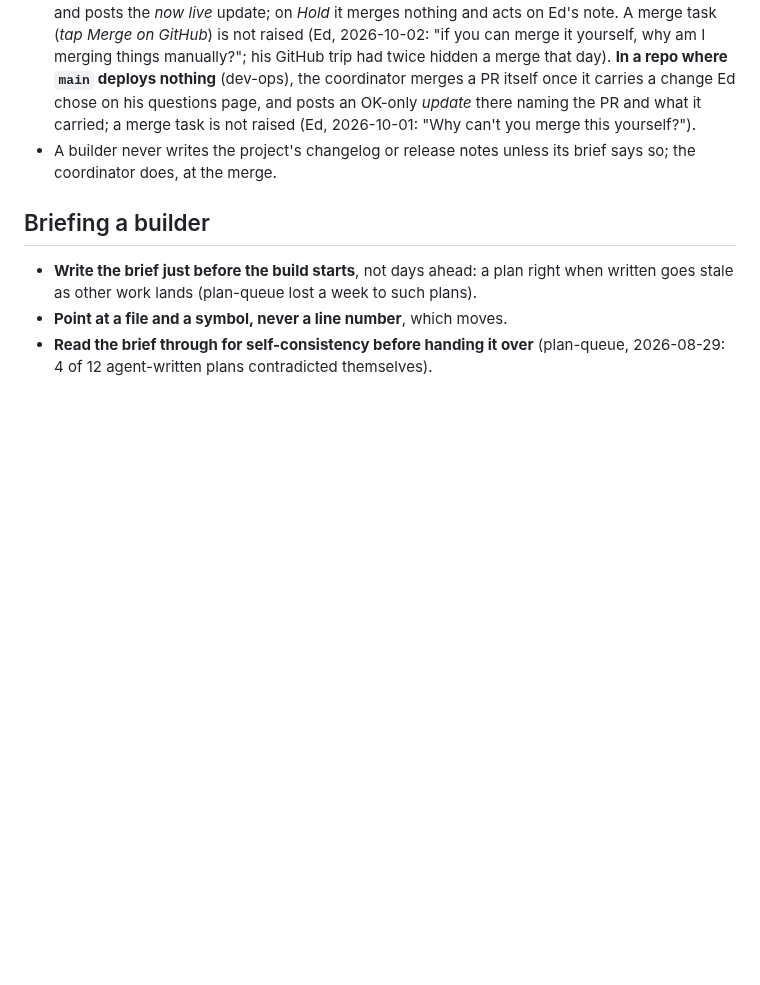
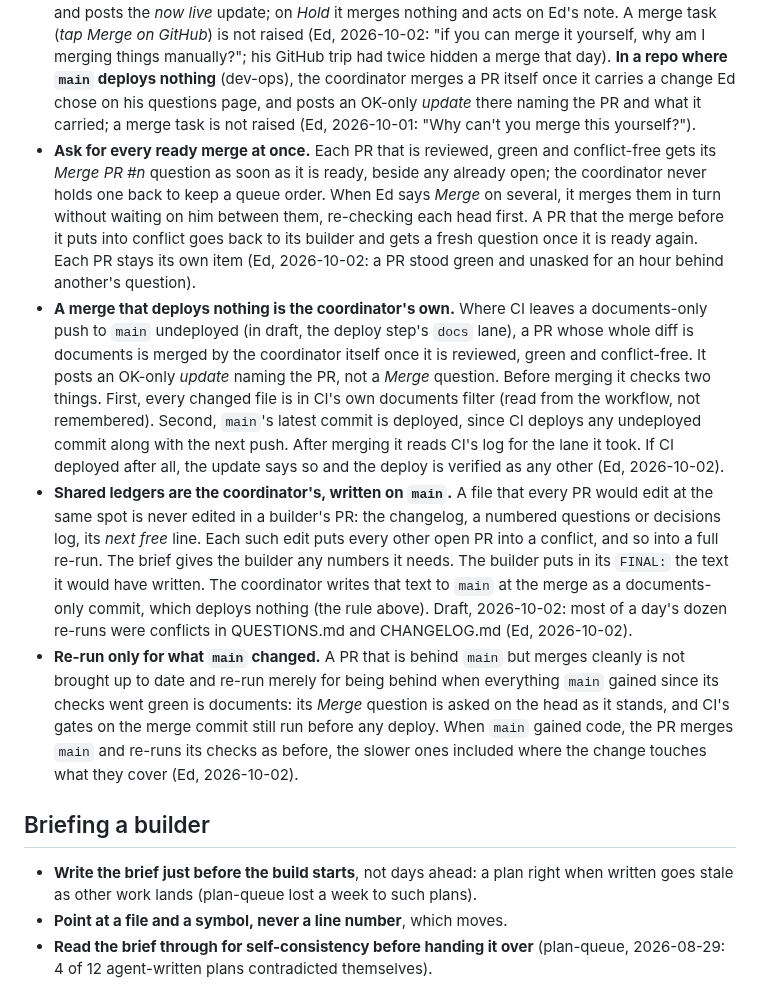
Before and after one commit to edsaperia/dev-ops, a Markdown page: CONVENTIONS.md, the part around the change. GitHub-like rendering; blank space fills up the shorter version.

Commit message:
CONVENTIONS: parallel merge questions, docs-only merges, ledgers on main, re-run only for code
Ed, 2026-10-02 ("go ahead with all of these"), from the speed review:
- every ready PR gets its Merge question at once; merges chain on Ed's word
- a PR whose diff CI would not deploy is merged by the coordinator itself
- changelog and numbered logs are written by the coordinator on main,
  never in a builder's PR, so PRs stop conflicting with each other
- a PR behind main by documents only is not re-run for being behind

Co-Authored-By: Claude Opus 5.5 <noreply@anthropic.com>
Claude-Session: https://claude.ai/code/session_01TGJEAUgSWS2TUgzTZACXwy

```diff
--- a/CONVENTIONS.md
+++ b/CONVENTIONS.md
@@ -26,7 +26,10 @@ All agents may post as Ed's GitHub account; the prefix says who is speaking.
 - A builder pushes **only its own branch** — never `main`, never someone else's branch — and commits and pushes after every piece of work.
 - A builder that starts from another builder's branch **pushes at least one commit of its own before opening its PR**. Opened on the other branch's tip, the PR is marked *merged* the moment that branch lands on `main`, and a closed PR runs no CI and holds no conversation (draft #104, 2026-09-26).
 - **Merging to `main` is Ed's decision**, taken on his questions page or in a coordinator's chat; the coordinator does the merge. In a repo where `main` deploys, the merge is the deploy decision: once a PR is reviewed, green and conflict-free, the coordinator asks a *question* on the page, *Merge PR #n: ‹what it changes for a user›*, with **Merge** (deploy now) recommended and **Hold**, the context saying what merging changes and whether it is a full or a surface deploy. On *Merge* the coordinator re-checks the head is still green and conflict-free, merges, verifies the deploy, and posts the *now live* update; on *Hold* it merges nothing and acts on Ed's note. A merge task (*tap Merge on GitHub*) is not raised (Ed, 2026-10-02: "if you can merge it yourself, why am I merging things manually?"; his GitHub trip had twice hidden a merge that day). **In a repo where `main` deploys nothing** (dev-ops), the coordinator merges a PR itself once it carries a change Ed chose on his questions page, and posts an OK-only *update* there naming the PR and what it carried; a merge task is not raised (Ed, 2026-10-01: "Why can't you merge this yourself?").
-- A builder never writes the project's changelog or release notes unless its brief says so; the coordinator does, at the merge.
+- **Ask for every ready merge at once.** Each PR that is reviewed, green and conflict-free gets its *Merge PR #n* question as soon as it is ready, beside any already open; the coordinator never holds one back to keep a queue order. When Ed says *Merge* on several, it merges them in turn without waiting on him between them, re-checking each head first. A PR that the merge before it puts into conflict goes back to its builder and gets a fresh question once it is ready again. Each PR stays its own item (Ed, 2026-10-02: a PR stood green and unasked for an hour behind another's question).
+- **A merge that deploys nothing is the coordinator's own.** Where CI leaves a documents-only push to `main` undeployed (in draft, the deploy step's `docs` lane), a PR whose whole diff is documents is merged by the coordinator itself once it is reviewed, green and conflict-free. It posts an OK-only *update* naming the PR, not a *Merge* question. Before merging it checks two things. First, every changed file is in CI's own documents filter (read from the workflow, not remembered). Second, `main`'s latest commit is deployed, since CI deploys any undeployed commit along with the next push. After merging it reads CI's log for the lane it took. If CI deployed after all, the update says so and the deploy is verified as any other (Ed, 2026-10-02).
+- **Shared ledgers are the coordinator's, written on `main`.** A file that every PR would edit at the same spot is never edited in a builder's PR: the changelog, a numbered questions or decisions log, its *next free* line. Each such edit puts every other open PR into a conflict, and so into a full re-run. The brief gives the builder any numbers it needs. The builder puts in its `FINAL:` the text it would have written. The coordinator writes that text to `main` at the merge as a documents-only commit, which deploys nothing (the rule above). Draft, 2026-10-02: most of a day's dozen re-runs were conflicts in QUESTIONS.md and CHANGELOG.md (Ed, 2026-10-02).
+- **Re-run only for what `main` changed.** A PR that is behind `main` but merges cleanly is not brought up to date and re-run merely for being behind when everything `main` gained since its checks went green is documents: its *Merge* question is asked on the head as it stands, and CI's gates on the merge commit still run before any deploy. When `main` gained code, the PR merges `main` and re-runs its checks as before, the slower ones included where the change touches what they cover (Ed, 2026-10-02).
 
 ## Briefing a builder
 
```
